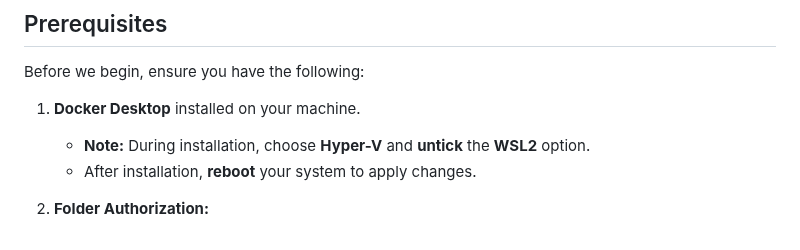
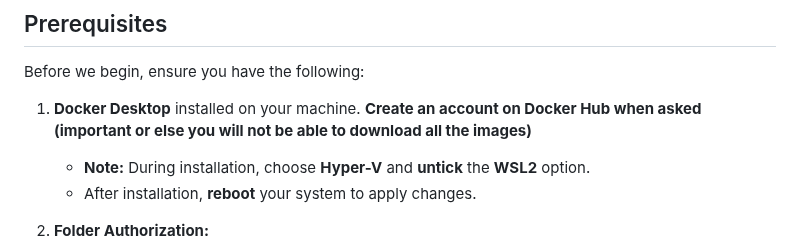
Before and after one commit to jmanteau/dns-course-labs, a Markdown page: dns-cyber-lab/README.md, the part around the change. Rendered like a GitHub page.

```diff
--- a/dns-cyber-lab/README.md
+++ b/dns-cyber-lab/README.md
@@ -12,7 +12,7 @@ For personal experimentation, you can also use [iodine](https://github.com/yarri
 
 Before we begin, ensure you have the following:
 
-1. **Docker Desktop** installed on your machine.
+1. **Docker Desktop** installed on your machine. **Create an account on Docker Hub when asked (important or else you will not be able to download all the images)**
 
    - **Note:** During installation, choose **Hyper-V** and **untick** the **WSL2** option.
    - After installation, **reboot** your system to apply changes.
```
